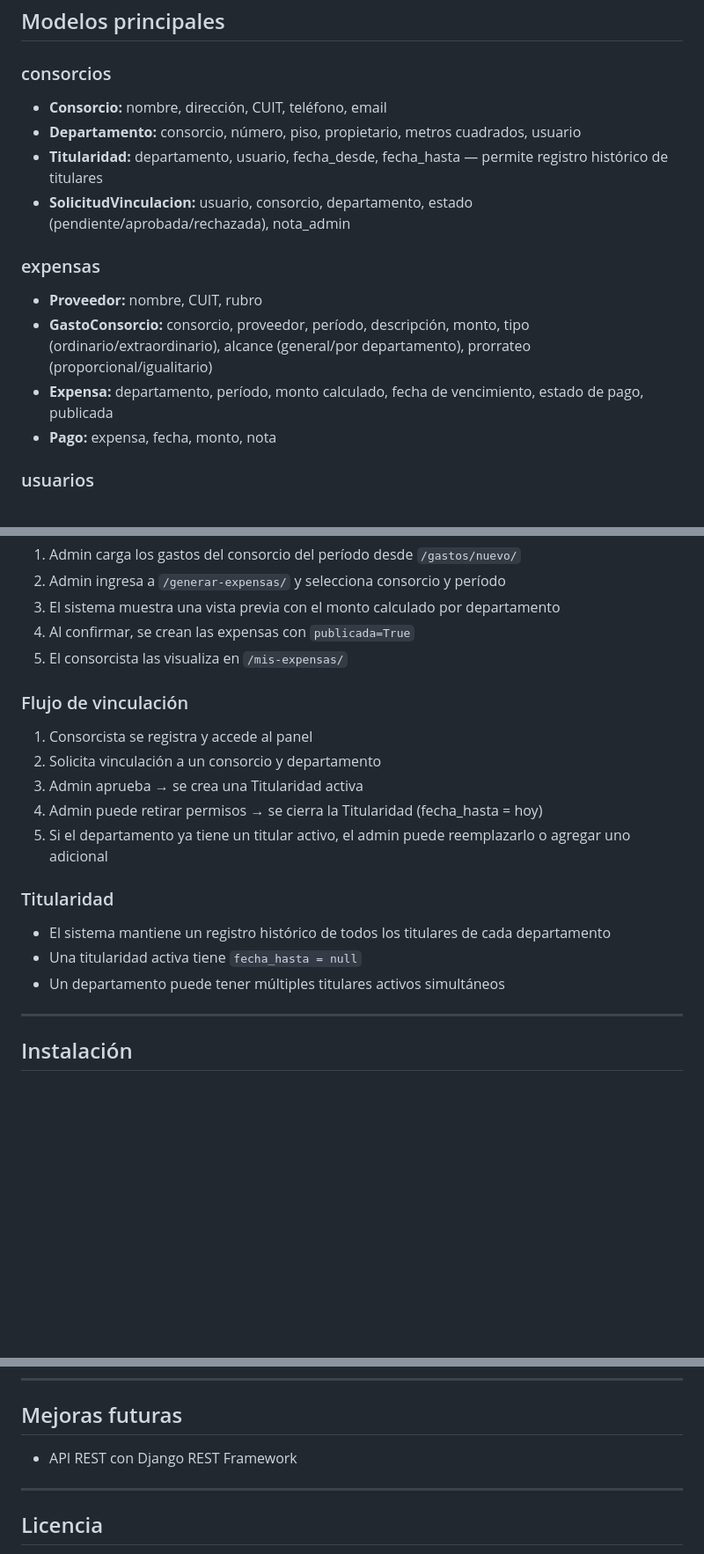
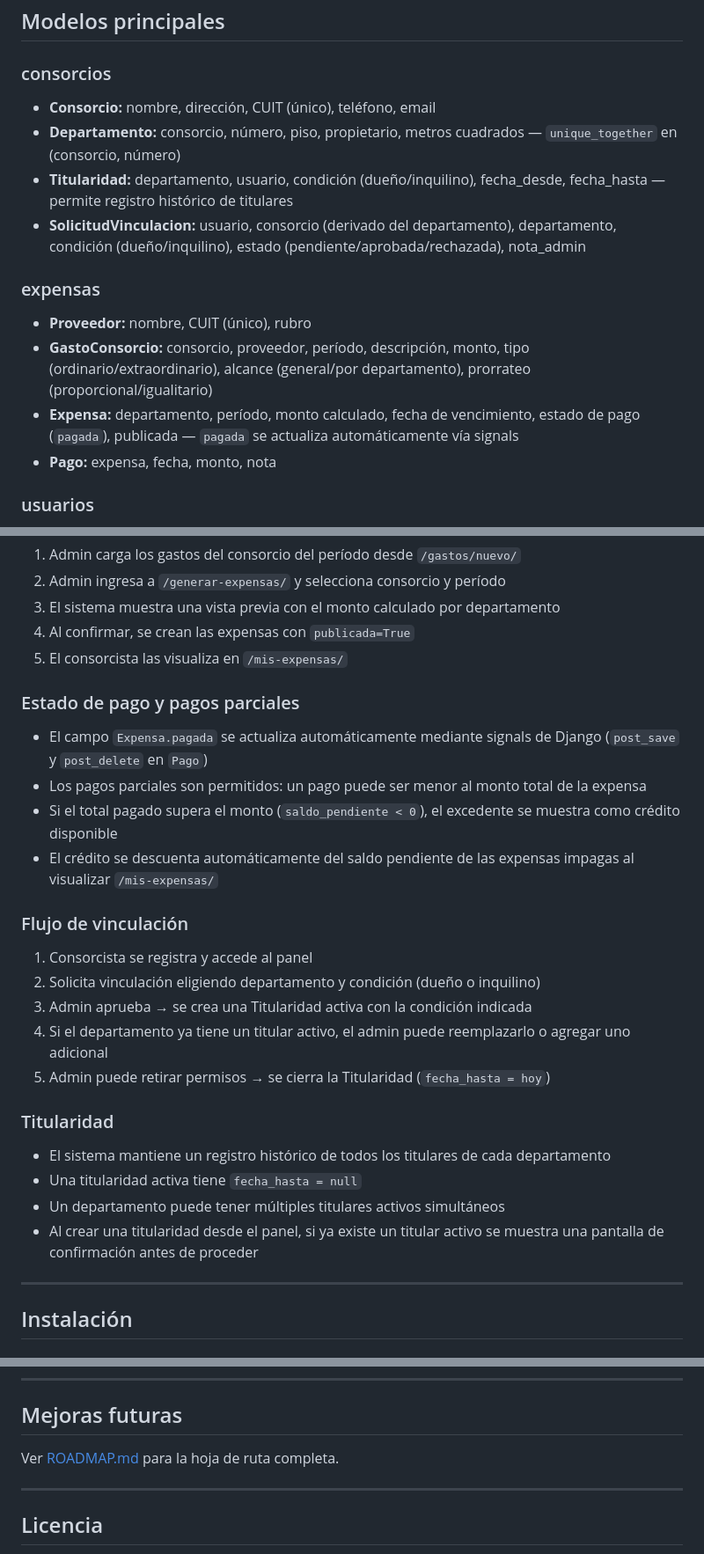
Before and after one commit to gogoroisler/TP-FINAL-BACKEND--IFTS18, a Markdown page: README.md, 3 parts joined by grey strips. Shown at 88% size. Drawn GitHub-style; blank space fills up the shorter version.

Commit message:
docs: actualizar README y ROADMAP con estado actual del proyecto
- README: refleja eliminación de Departamento.usuario, campos condicion
  en Titularidad/SolicitudVinculacion, constraints unique en cuit y
  unique_together en departamento, lógica de pagos parciales y crédito,
  signals, flujo de vinculación con condición dueño/inquilino
- README: simplifica sección de mejoras futuras con link a ROADMAP
- ROADMAP: marca ítem 1 (estado de pago real) como implementado

```diff
--- a/README.md
+++ b/README.md
@@ -45,15 +46,15 @@ El proyecto sigue los siguientes patrones de diseño:
 ## Modelos principales
 
 ### consorcios
-- **Consorcio:** nombre, dirección, CUIT, teléfono, email
-- **Departamento:** consorcio, número, piso, propietario, metros cuadrados, usuario
-- **Titularidad:** departamento, usuario, fecha_desde, fecha_hasta — permite registro histórico de titulares
-- **SolicitudVinculacion:** usuario, consorcio, departamento, estado (pendiente/aprobada/rechazada), nota_admin
+- **Consorcio:** nombre, dirección, CUIT (único), teléfono, email
+- **Departamento:** consorcio, número, piso, propietario, metros cuadrados — `unique_together` en (consorcio, número)
+- **Titularidad:** departamento, usuario, condición (dueño/inquilino), fecha_desde, fecha_hasta — permite registro histórico de titulares
+- **SolicitudVinculacion:** usuario, consorcio (derivado del departamento), departamento, condición (dueño/inquilino), estado (pendiente/aprobada/rechazada), nota_admin
 
 ### expensas
-- **Proveedor:** nombre, CUIT, rubro
+- **Proveedor:** nombre, CUIT (único), rubro
 - **GastoConsorcio:** consorcio, proveedor, período, descripción, monto, tipo (ordinario/extraordinario), alcance (general/por departamento), prorrateo (proporcional/igualitario)
-- **Expensa:** departamento, período, monto calculado, fecha de vencimiento, estado de pago, publicada
+- **Expensa:** departamento, período, monto calculado, fecha de vencimiento, estado de pago (`pagada`), publicada — `pagada` se actualiza automáticamente vía signals
 - **Pago:** expensa, fecha, monto, nota
 
 ### usuarios
@@ -88,19 +89,27 @@ Las expensas se calculan automáticamente a partir de los gastos del consorcio:
 4. Al confirmar, se crean las expensas con `publicada=True`
 5. El consorcista las visualiza en `/mis-expensas/`
 
+### Estado de pago y pagos parciales
+
+- El campo `Expensa.pagada` se actualiza automáticamente mediante signals de Django (`post_save` y `post_delete` en `Pago`)
+- Los pagos parciales son permitidos: un pago puede ser menor al monto total de la expensa
+- Si el total pagado supera el monto (`saldo_pendiente < 0`), el excedente se muestra como crédito disponible
+- El crédito se descuenta automáticamente del saldo pendiente de las expensas impagas al visualizar `/mis-expensas/`
+
 ### Flujo de vinculación
 
 1. Consorcista se registra y accede al panel
-2. Solicita vinculación a un consorcio y departamento
-3. Admin aprueba → se crea una Titularidad activa
-4. Admin puede retirar permisos → se cierra la Titularidad (fecha_hasta = hoy)
-5. Si el departamento ya tiene un titular activo, el admin puede reemplazarlo o agregar uno adicional
+2. Solicita vinculación eligiendo departamento y condición (dueño o inquilino)
+3. Admin aprueba → se crea una Titularidad activa con la condición indicada
+4. Si el departamento ya tiene un titular activo, el admin puede reemplazarlo o agregar uno adicional
+5. Admin puede retirar permisos → se cierra la Titularidad (`fecha_hasta = hoy`)
 
 ### Titularidad
 
 - El sistema mantiene un registro histórico de todos los titulares de cada departamento
 - Una titularidad activa tiene `fecha_hasta = null`
 - Un departamento puede tener múltiples titulares activos simultáneos
+- Al crear una titularidad desde el panel, si ya existe un titular activo se muestra una pantalla de confirmación antes de proceder
 
 ---
 
@@ -198,7 +208,7 @@ python manage.py runserver
 
 ## Mejoras futuras
 
-- API REST con Django REST Framework
+Ver [ROADMAP.md](ROADMAP.md) para la hoja de ruta completa.
 
 ---
 
```
Also changed, not shown: other parts of README.md (+6 -4 lines), ROADMAP.md (+2 -2 lines).
